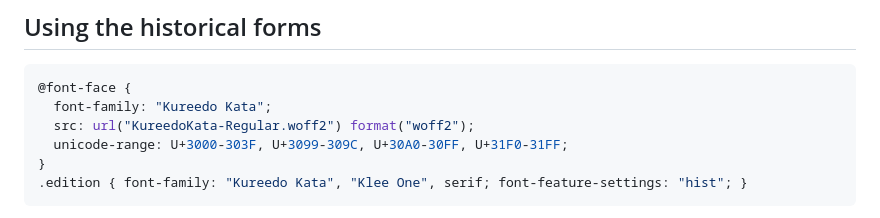
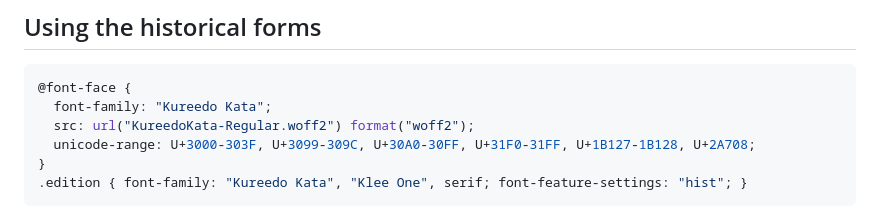
Before and after one commit to mkpoli/kureedo, a Markdown page: README.md, the part around the change. Drawn GitHub-style.

Commit message:
docs: unicode-range covers the Kana Extended-A letters and 𪜈

````diff
--- a/README.md
+++ b/README.md
@@ -23,7 +23,7 @@ Download both from the [releases page](https://github.com/mkpoli/kureedo/release
 @font-face {
   font-family: "Kureedo Kata";
   src: url("KureedoKata-Regular.woff2") format("woff2");
-  unicode-range: U+3000-303F, U+3099-309C, U+30A0-30FF, U+31F0-31FF;
+  unicode-range: U+3000-303F, U+3099-309C, U+30A0-30FF, U+31F0-31FF, U+1B127-1B128, U+2A708;
 }
 .edition { font-family: "Kureedo Kata", "Klee One", serif; font-feature-settings: "hist"; }
 ```
````
